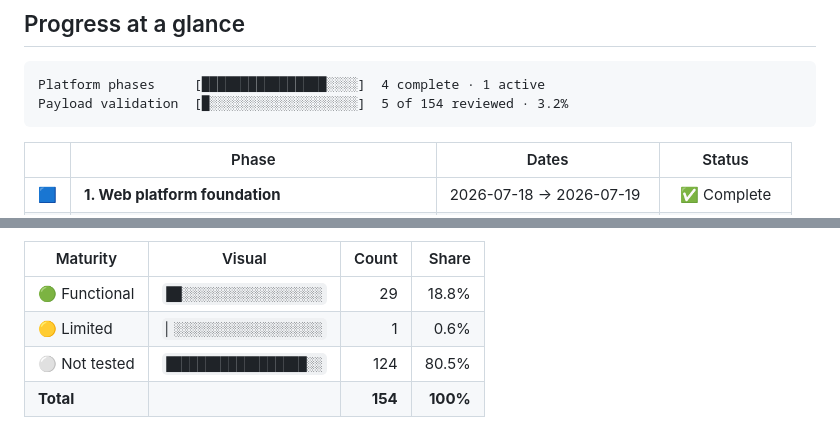
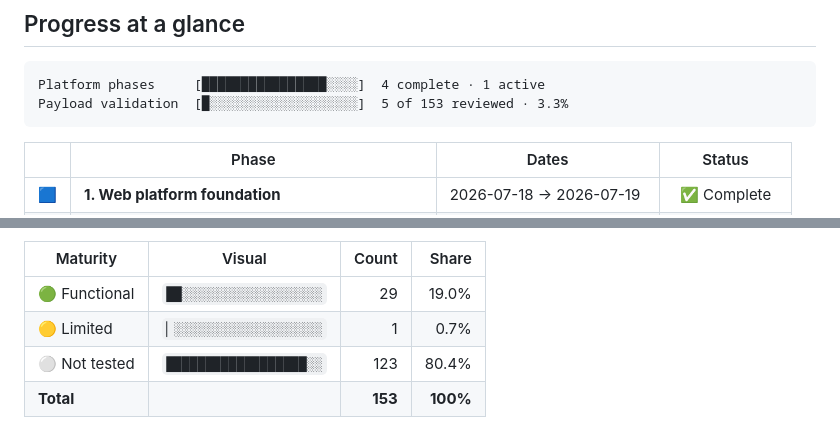
Before and after one commit to kanedasec/citypop, a Markdown page: docs/ROADMAP.md, 2 parts joined by grey strips. GitHub-like rendering.

````diff
--- a/docs/ROADMAP.md
+++ b/docs/ROADMAP.md
@@ -14,7 +14,7 @@ the dates below come from the repository's Git history.
 
 ```text
 Platform phases     [████████████████░░░░]  4 complete · 1 active
-Payload validation  [█░░░░░░░░░░░░░░░░░░░]  5 of 154 reviewed · 3.2%
+Payload validation  [█░░░░░░░░░░░░░░░░░░░]  5 of 153 reviewed · 3.3%
 ```
 
 | | Phase | Dates | Status |
@@ -63,10 +63,10 @@ that the area is frozen or will never receive another correction.
 
 | Maturity | Visual | Count | Share |
 |---|---|---:|---:|
-| 🟢 Functional | `██░░░░░░░░░░░░░░░░░░` | 29 | 18.8% |
-| 🟡 Limited | `▏░░░░░░░░░░░░░░░░░░░` | 1 | 0.6% |
-| ⚪ Not tested | `██████████████████░░` | 124 | 80.5% |
-| **Total** | | **154** | **100%** |
+| 🟢 Functional | `██░░░░░░░░░░░░░░░░░░` | 29 | 19.0% |
+| 🟡 Limited | `▏░░░░░░░░░░░░░░░░░░░` | 1 | 0.7% |
+| ⚪ Not tested | `██████████████████░░` | 123 | 80.4% |
+| **Total** | | **153** | **100%** |
 
 ```mermaid
 pie showData
````
Also changed, not shown: other parts of docs/ROADMAP.md (+3 -3 lines), README.md (+3 -3 lines).
